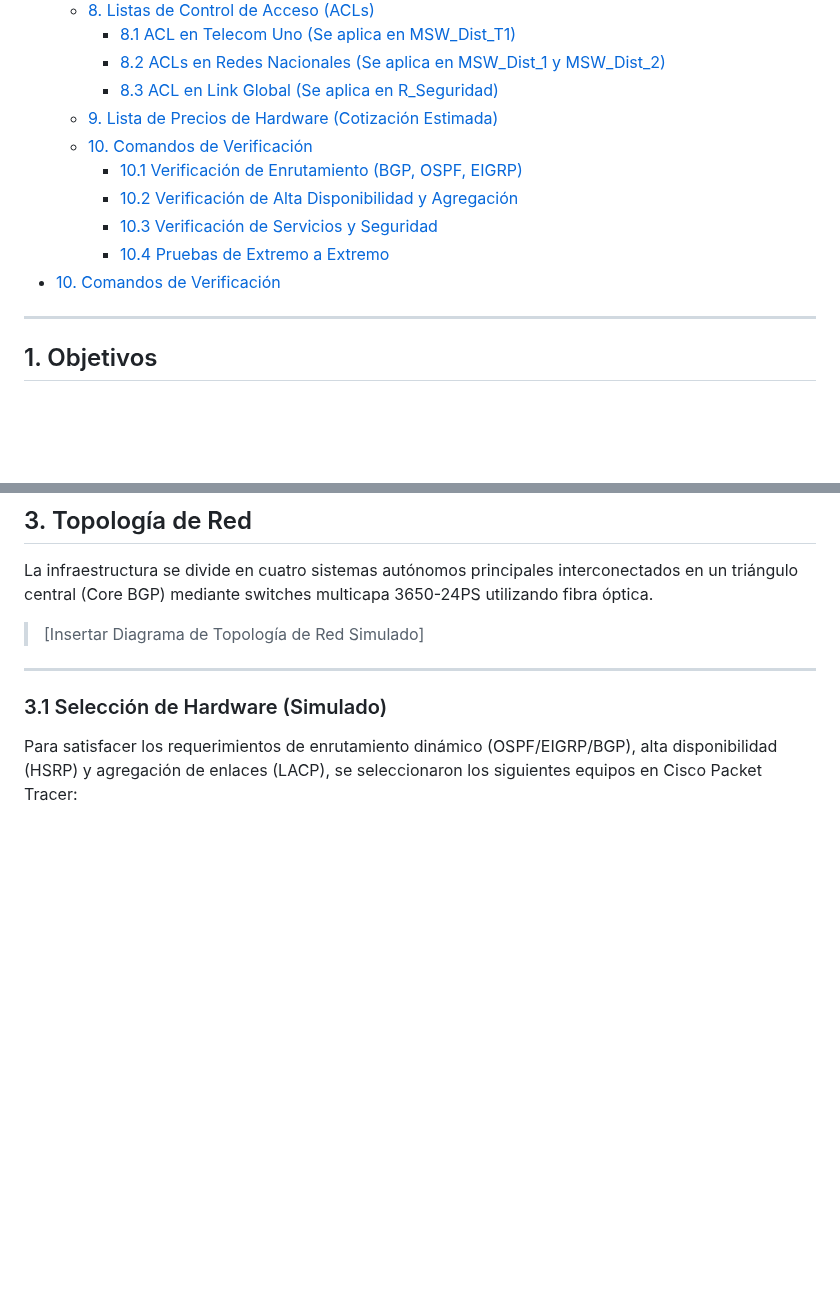
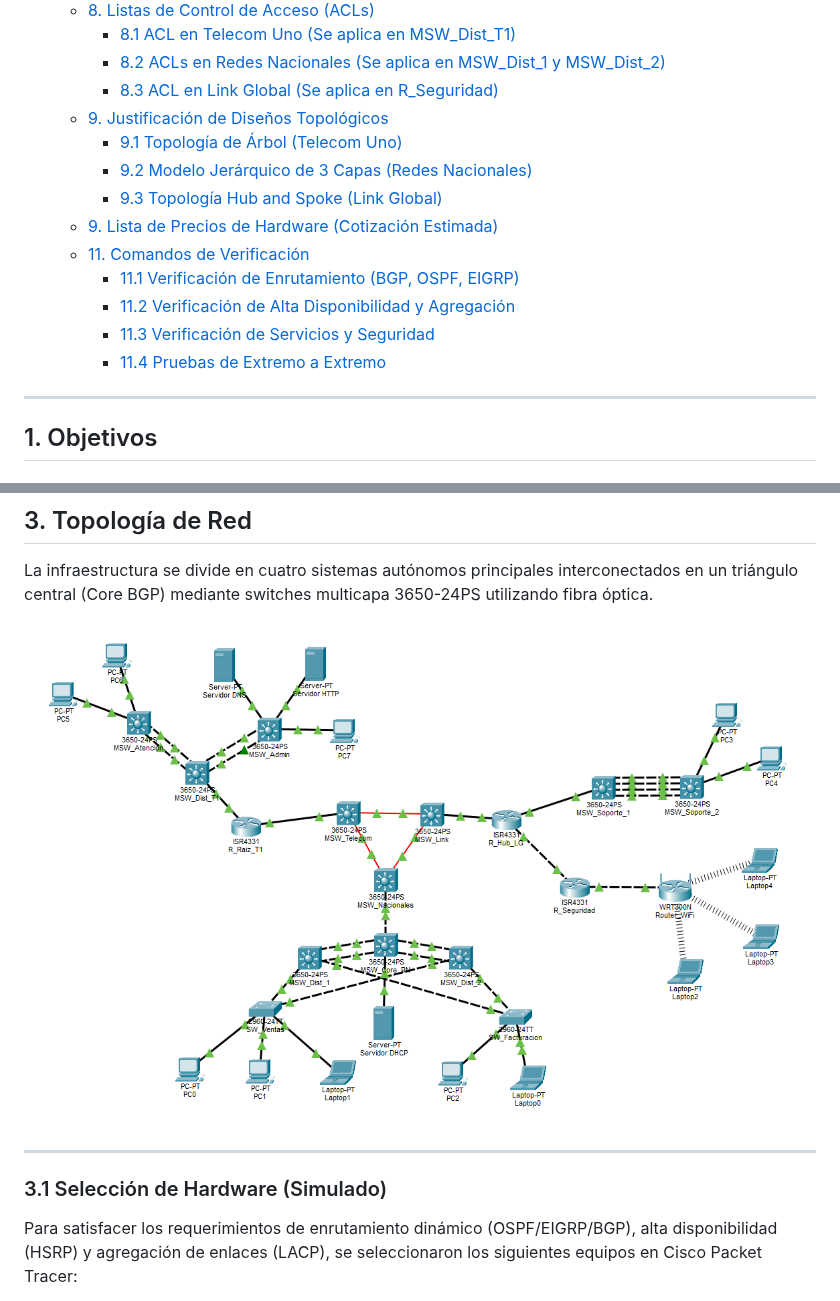
Before and after one commit to Ennero/REDES2_1S2026_202302220, a Markdown page: Proyecto2/manual.md, 2 parts joined by grey strips. Drawn GitHub-style; pictures changed too: Proyecto2/imgs/topologia.png (added); blank space fills up the shorter version.

```diff
--- a/Proyecto2/manual.md
+++ b/Proyecto2/manual.md
@@ -53,13 +53,16 @@
     - [8.1 ACL en Telecom Uno (Se aplica en MSW\_Dist\_T1)](#81-acl-en-telecom-uno-se-aplica-en-msw_dist_t1)
     - [8.2 ACLs en Redes Nacionales (Se aplica en MSW\_Dist\_1 y MSW\_Dist\_2)](#82-acls-en-redes-nacionales-se-aplica-en-msw_dist_1-y-msw_dist_2)
     - [8.3 ACL en Link Global (Se aplica en R\_Seguridad)](#83-acl-en-link-global-se-aplica-en-r_seguridad)
+  - [9. Justificación de Diseños Topológicos](#9-justificación-de-diseños-topológicos)
+    - [9.1 Topología de Árbol (Telecom Uno)](#91-topología-de-árbol-telecom-uno)
+    - [9.2 Modelo Jerárquico de 3 Capas (Redes Nacionales)](#92-modelo-jerárquico-de-3-capas-redes-nacionales)
+    - [9.3 Topología Hub and Spoke (Link Global)](#93-topología-hub-and-spoke-link-global)
   - [9. Lista de Precios de Hardware (Cotización Estimada)](#9-lista-de-precios-de-hardware-cotización-estimada)
-  - [10. Comandos de Verificación](#10-comandos-de-verificación)
-    - [10.1 Verificación de Enrutamiento (BGP, OSPF, EIGRP)](#101-verificación-de-enrutamiento-bgp-ospf-eigrp)
-    - [10.2 Verificación de Alta Disponibilidad y Agregación](#102-verificación-de-alta-disponibilidad-y-agregación)
-    - [10.3 Verificación de Servicios y Seguridad](#103-verificación-de-servicios-y-seguridad)
-    - [10.4 Pruebas de Extremo a Extremo](#104-pruebas-de-extremo-a-extremo)
-- [10. Comandos de Verificación](#10-comandos-de-verificación-1)
+  - [11. Comandos de Verificación](#11-comandos-de-verificación)
+    - [11.1 Verificación de Enrutamiento (BGP, OSPF, EIGRP)](#111-verificación-de-enrutamiento-bgp-ospf-eigrp)
+    - [11.2 Verificación de Alta Disponibilidad y Agregación](#112-verificación-de-alta-disponibilidad-y-agregación)
+    - [11.3 Verificación de Servicios y Seguridad](#113-verificación-de-servicios-y-seguridad)
+    - [11.4 Pruebas de Extremo a Extremo](#114-pruebas-de-extremo-a-extremo)
 
 ---
 
@@ -91,7 +94,7 @@ Diseñar e implementar una infraestructura nacional de telecomunicaciones que in
 ## 3. Topología de Red
 La infraestructura se divide en cuatro sistemas autónomos principales interconectados en un triángulo central (Core BGP) mediante switches multicapa 3650-24PS utilizando fibra óptica.
 
-> [Insertar Diagrama de Topología de Red Simulado]
+![Diagrama de Topología de Red](imgs/topologia.png)
 
 ---
 
```
Also changed, not shown: other parts of Proyecto2/manual.md (+24 -24 lines), 1 other file.
